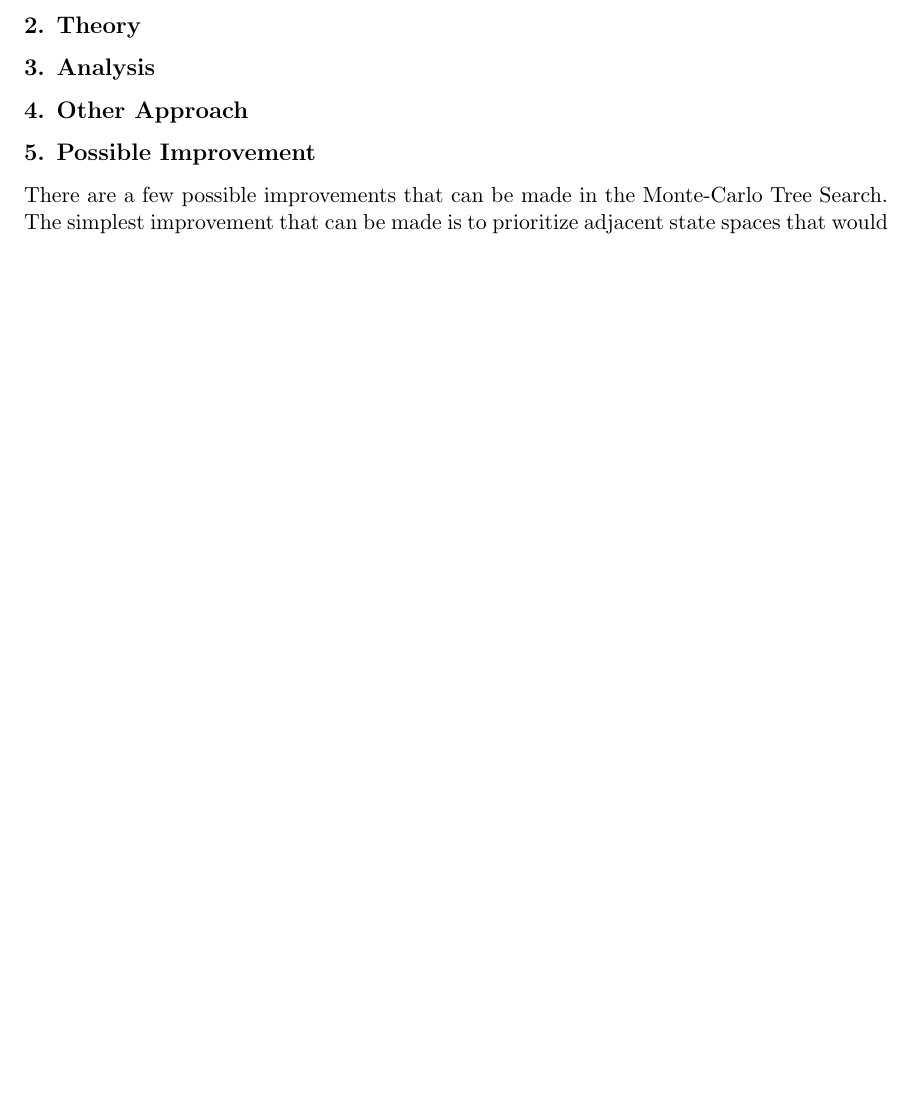
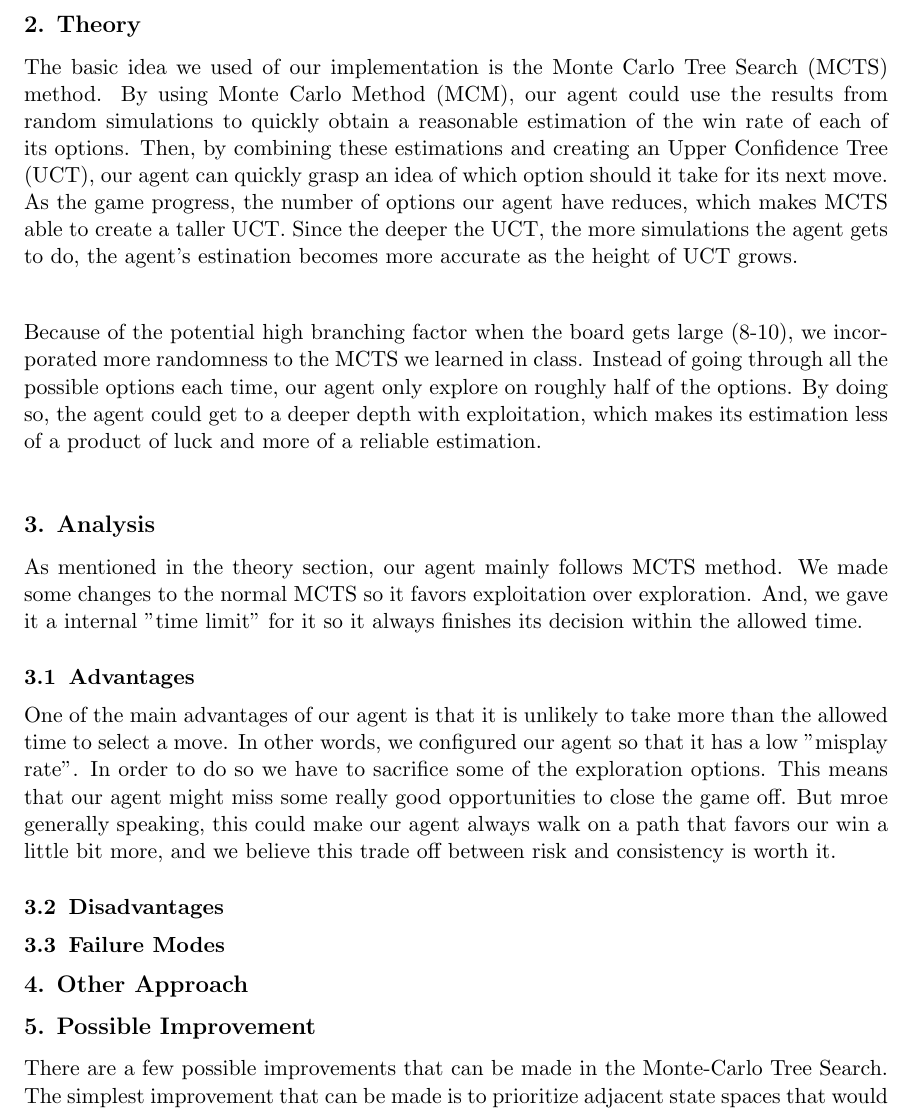
Before and after one commit to comp424mcgill/final-project-nafizimu, a LaTeX document (report/sample.tex): part of page 3 of 3 before the commit and part of page 3 of 4 after it, cut so that both start at the same text, the shorter picture padded with empty space. Compiled offline with pdfLaTeX.

Commit message:
update pdf to include everthing

```diff
--- a/report/sample.tex
+++ b/report/sample.tex
@@ -94,8 +94,18 @@ For example, we would modify the original copy of the chessboard and then undo t
 We also perform iteration instead of recursion to avoid stack overflow and some overheads related to managing call stack.
 
 \section{Theory}
+The basic idea we used of our implementation is the Monte Carlo Tree Search (MCTS) method. By using Monte Carlo Method (MCM), our agent could use the results from random simulations to quickly obtain a reasonable estimation of the win rate of each of its options. Then, by combining these estimations and creating an Upper Confidence Tree (UCT), our agent can quickly grasp an idea of which option should it take for its next move. As the game progress, the number of options our agent have reduces, which makes MCTS able to create a taller UCT. Since the deeper the UCT, the more simulations the agent gets to do, the agent's estination becomes more accurate as the height of UCT grows.\\
+
+Because of the potential high branching factor when the board gets large (8-10), we incorporated more randomness to the MCTS we learned in class. Instead of going through all the possible options each time, our agent only explore on roughly half of the options. By doing so, the agent could get to a deeper depth with exploitation, which makes its estimation less of a product of luck and more of a reliable estimation.
 
 \section{Analysis}
+As mentioned in the theory section, our agent mainly follows MCTS method. We made some changes to the normal MCTS so it favors exploitation over exploration. And, we gave it a internal "time limit" for it so it always finishes its decision within the allowed time.
+
+\subsection{Advantages}
+One of the main advantages of our agent is that it is unlikely to take more than the allowed time to select a move. In other words, we configured our agent so that it has a low "misplay rate". In order to do so we have to sacrifice some of the exploration options. This means that our agent might miss some really good opportunities to close the game off. But mroe generally speaking, this could make our agent always walk on a path that favors our win a little bit more, and we believe this trade off between risk and consistency is worth it.
+
+\subsection{Disadvantages}
+\subsection{Failure Modes}
 
 \section{Other Approach}
 
```
